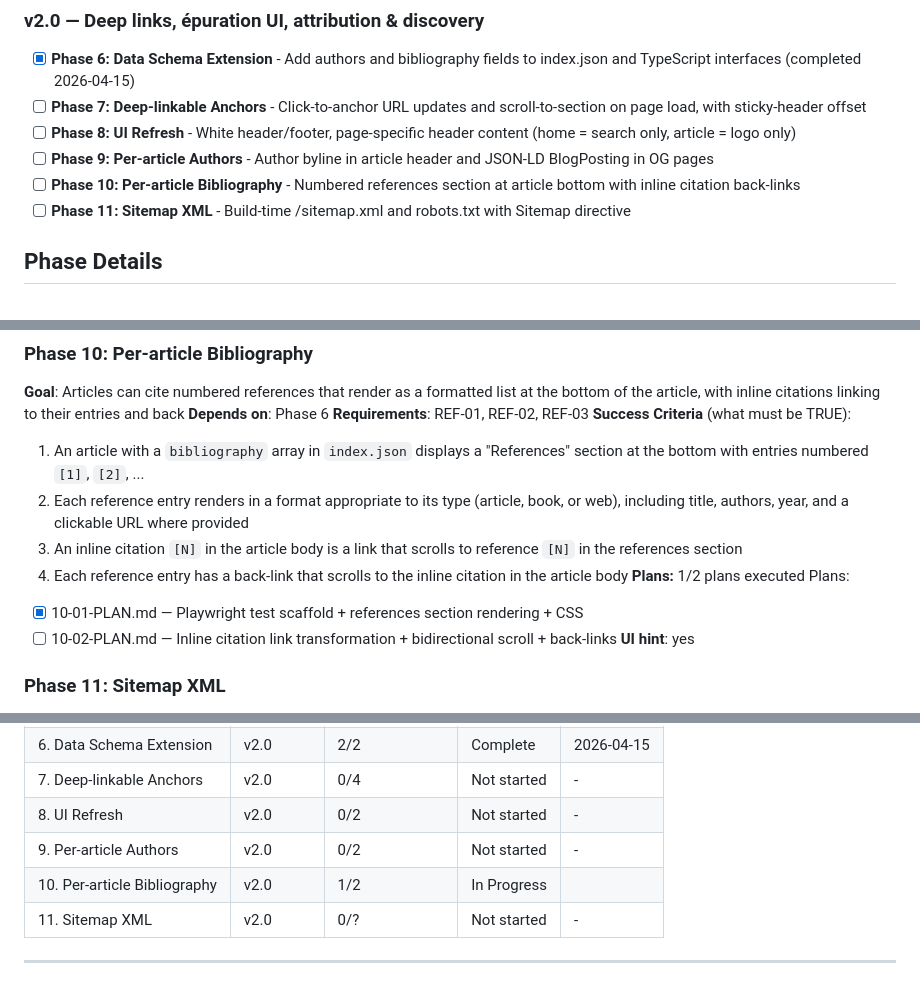
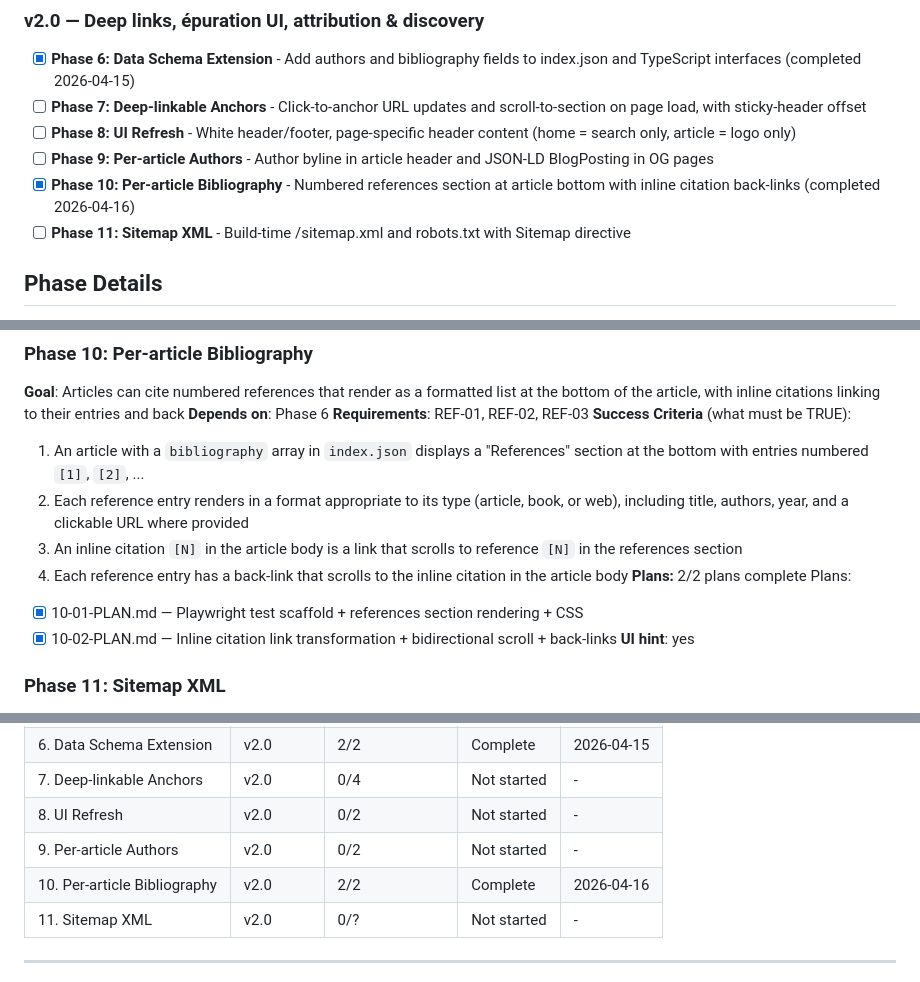
Before and after one commit to devliot/devliot.github.io, a Markdown page: .planning/ROADMAP.md, 3 parts joined by grey strips. Drawn GitHub-style.

Commit message:
docs(phase-10): update tracking after wave 2

```diff
--- a/.planning/ROADMAP.md
+++ b/.planning/ROADMAP.md
@@ -24,7 +24,7 @@
 - [ ] **Phase 7: Deep-linkable Anchors** - Click-to-anchor URL updates and scroll-to-section on page load, with sticky-header offset
 - [ ] **Phase 8: UI Refresh** - White header/footer, page-specific header content (home = search only, article = logo only)
 - [ ] **Phase 9: Per-article Authors** - Author byline in article header and JSON-LD BlogPosting in OG pages
-- [ ] **Phase 10: Per-article Bibliography** - Numbered references section at article bottom with inline citation back-links
+- [x] **Phase 10: Per-article Bibliography** - Numbered references section at article bottom with inline citation back-links (completed 2026-04-16)
 - [ ] **Phase 11: Sitemap XML** - Build-time /sitemap.xml and robots.txt with Sitemap directive
 
 ## Phase Details
@@ -87,10 +87,10 @@ Plans:
   2. Each reference entry renders in a format appropriate to its type (article, book, or web), including title, authors, year, and a clickable URL where provided
   3. An inline citation `[N]` in the article body is a link that scrolls to reference `[N]` in the references section
   4. Each reference entry has a back-link that scrolls to the inline citation in the article body
-**Plans:** 1/2 plans executed
+**Plans:** 2/2 plans complete
 Plans:
 - [x] 10-01-PLAN.md — Playwright test scaffold + references section rendering + CSS
-- [ ] 10-02-PLAN.md — Inline citation link transformation + bidirectional scroll + back-links
+- [x] 10-02-PLAN.md — Inline citation link transformation + bidirectional scroll + back-links
 **UI hint**: yes
 
 ### Phase 11: Sitemap XML
@@ -116,7 +116,7 @@ Plans:
 | 7. Deep-linkable Anchors | v2.0 | 0/4 | Not started | - |
 | 8. UI Refresh | v2.0 | 0/2 | Not started | - |
 | 9. Per-article Authors | v2.0 | 0/2 | Not started | - |
-| 10. Per-article Bibliography | v2.0 | 1/2 | In Progress|  |
+| 10. Per-article Bibliography | v2.0 | 2/2 | Complete   | 2026-04-16 |
 | 11. Sitemap XML | v2.0 | 0/? | Not started | - |
 
 ---
```
